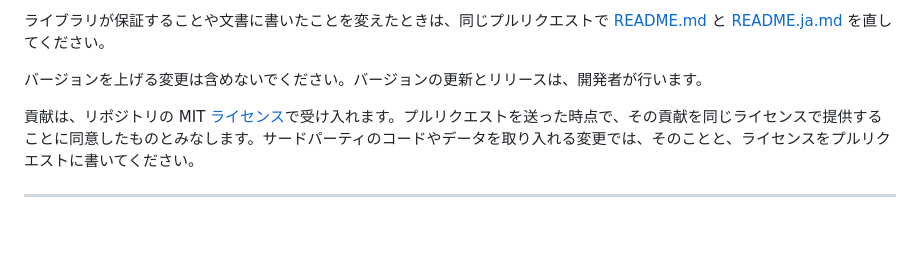
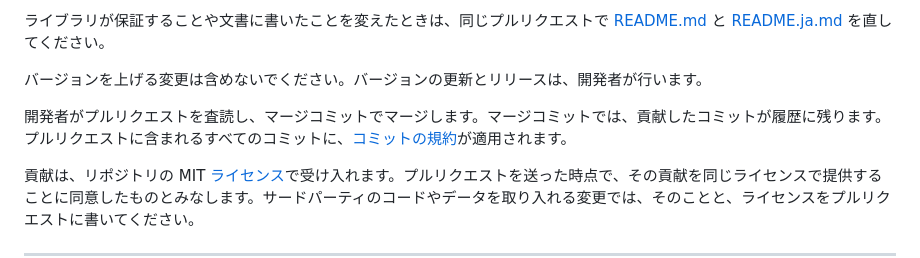
Before and after one commit to routersys/WorldNet, a Markdown page: CONTRIBUTING.ja.md, the part around the change. Drawn GitHub-style; blank space fills up the shorter version.

Commit message:
日本語の貢献の手引きへマージコミットでの取り込みを書く

```diff
--- a/CONTRIBUTING.ja.md
+++ b/CONTRIBUTING.ja.md
@@ -105,6 +105,8 @@ Issue に添付したファイルは、誰でも見られます。音声は、
 
 バージョンを上げる変更は含めないでください。バージョンの更新とリリースは、開発者が行います。
 
+開発者がプルリクエストを査読し、マージコミットでマージします。マージコミットでは、貢献したコミットが履歴に残ります。プルリクエストに含まれるすべてのコミットに、[コミットの規約](#コミットの規約)が適用されます。
+
 貢献は、リポジトリの MIT [ライセンス](LICENSE.txt)で受け入れます。プルリクエストを送った時点で、その貢献を同じライセンスで提供することに同意したものとみなします。サードパーティのコードやデータを取り入れる変更では、そのことと、ライセンスをプルリクエストに書いてください。
 
 ---
```
